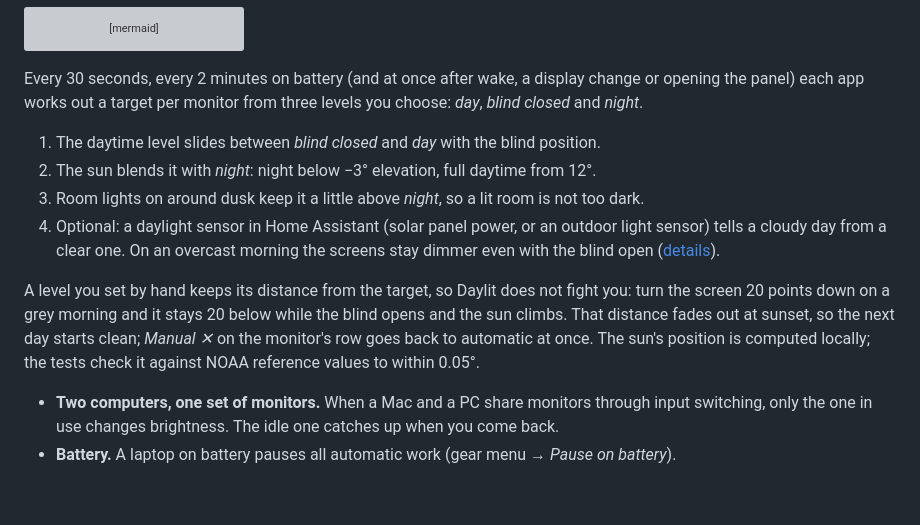
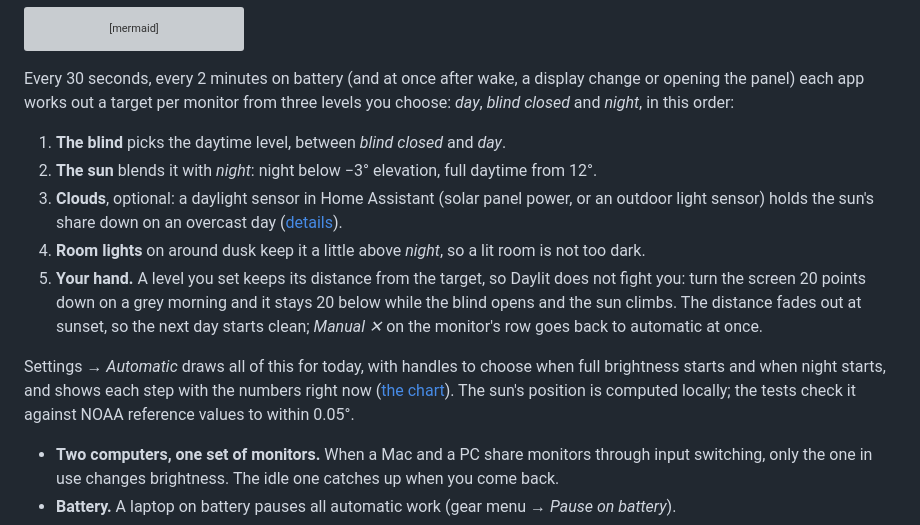
Before and after one commit to Nachox07/daylit, a Markdown page: README.md, the part around the change. Rendered like a GitHub page; blank space fills up the shorter version; grey boxes are pictures that could not be loaded.

Commit message:
Docs: the brightness chart, its decision order and an animation drawn from the snapshot scenes

````diff
--- a/README.md
+++ b/README.md
@@ -93,19 +93,21 @@ flowchart LR
 ```
 
 Every 30 seconds, every 2 minutes on battery (and at once after wake, a display change or opening the panel) each app works out
-a target per monitor from three levels you choose: *day*, *blind closed* and *night*.
+a target per monitor from three levels you choose: *day*, *blind closed* and *night*, in this order:
 
-1. The daytime level slides between *blind closed* and *day* with the blind position.
-2. The sun blends it with *night*: night below −3° elevation, full daytime from 12°.
-3. Room lights on around dusk keep it a little above *night*, so a lit room is not too dark.
-4. Optional: a daylight sensor in Home Assistant (solar panel power, or an outdoor light sensor) tells a
-   cloudy day from a clear one. On an overcast morning the screens stay dimmer even with the blind open
-   ([details](docs/setup.md#clouds-a-daylight-sensor)).
+1. **The blind** picks the daytime level, between *blind closed* and *day*.
+2. **The sun** blends it with *night*: night below −3° elevation, full daytime from 12°.
+3. **Clouds**, optional: a daylight sensor in Home Assistant (solar panel power, or an outdoor light
+   sensor) holds the sun's share down on an overcast day ([details](docs/setup.md#clouds-a-daylight-sensor)).
+4. **Room lights** on around dusk keep it a little above *night*, so a lit room is not too dark.
+5. **Your hand.** A level you set keeps its distance from the target, so Daylit does not fight you:
+   turn the screen 20 points down on a grey morning and it stays 20 below while the blind opens and the
+   sun climbs. The distance fades out at sunset, so the next day starts clean; *Manual ✕* on the
+   monitor's row goes back to automatic at once.
 
-A level you set by hand keeps its distance from the target, so Daylit does not fight you: turn the
-screen 20 points down on a grey morning and it stays 20 below while the blind opens and the sun climbs.
-That distance fades out at sunset, so the next day starts clean; *Manual ✕* on the monitor's row goes
-back to automatic at once. The sun's position is computed locally; the tests check it against NOAA reference values to within 0.05°.
+Settings → *Automatic* draws all of this for today, with handles to choose when full brightness starts
+and when night starts, and shows each step with the numbers right now
+([the chart](docs/setup.md#when-the-screens-brighten)). The sun's position is computed locally; the tests check it against NOAA reference values to within 0.05°.
 
 - **Two computers, one set of monitors.** When a Mac and a PC share monitors through input
   switching, only the one in use changes brightness. The idle one catches up when you come back.
````
Also changed, not shown: CONTRIBUTING.md (+18 -0 lines), docs/setup.md (+44 -2 lines), docs/chart-dark.gif (added), docs/chart-light.gif (added), 3 other files.
